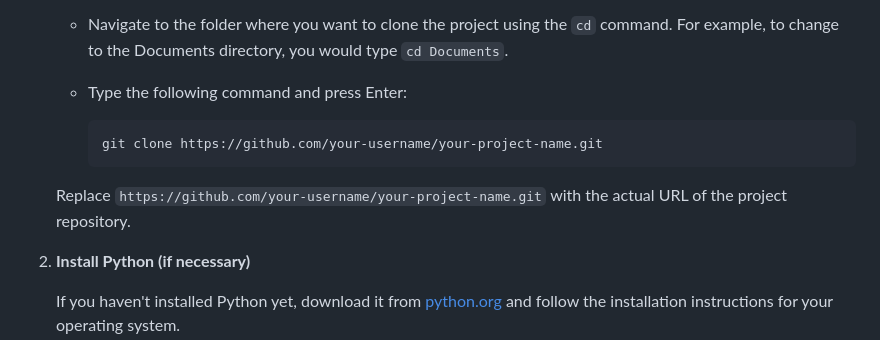
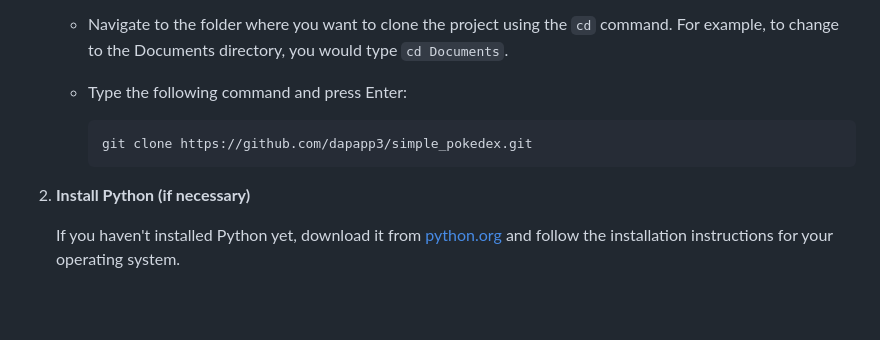
Before and after one commit to dapapp3/simple_pokedex, a Markdown page: README.md, the part around the change. GitHub-like rendering; blank space fills up the shorter version.

````diff
--- a/README.md
+++ b/README.md
@@ -68,10 +68,8 @@ Follow these steps to set up the project:
     - Type the following command and press Enter:
 
       ```
-      git clone https://github.com/your-username/your-project-name.git
+      git clone https://github.com/dapapp3/simple_pokedex.git
       ```
-
-    Replace `https://github.com/your-username/your-project-name.git` with the actual URL of the project repository.
 
 2. **Install Python (if necessary)**
 
````
